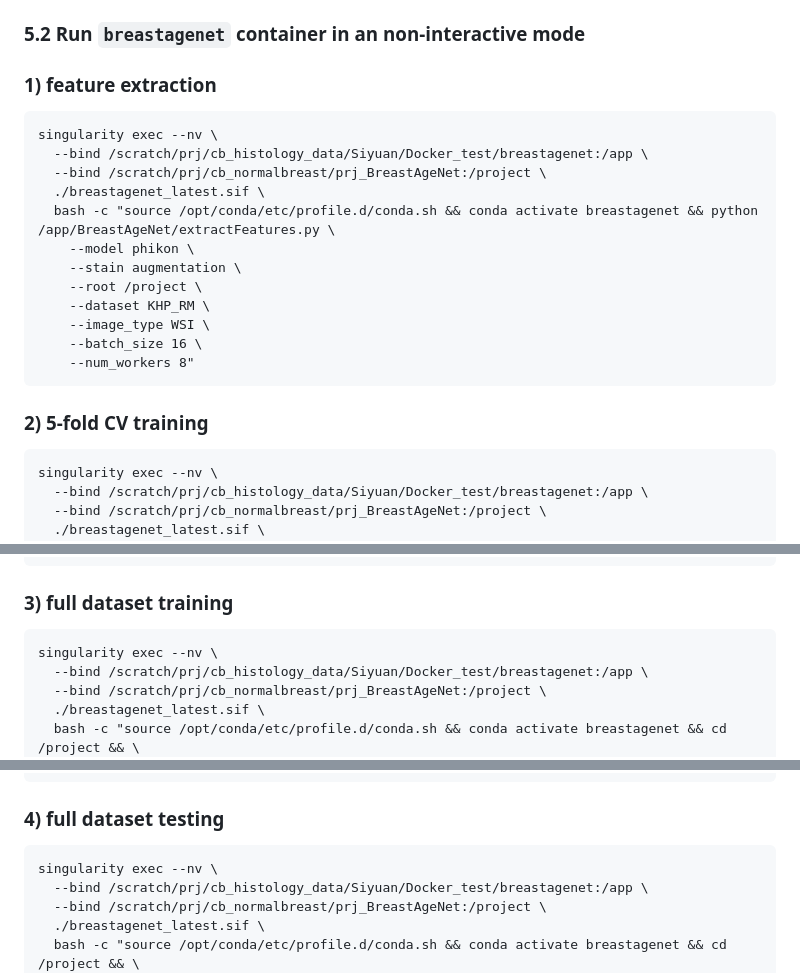
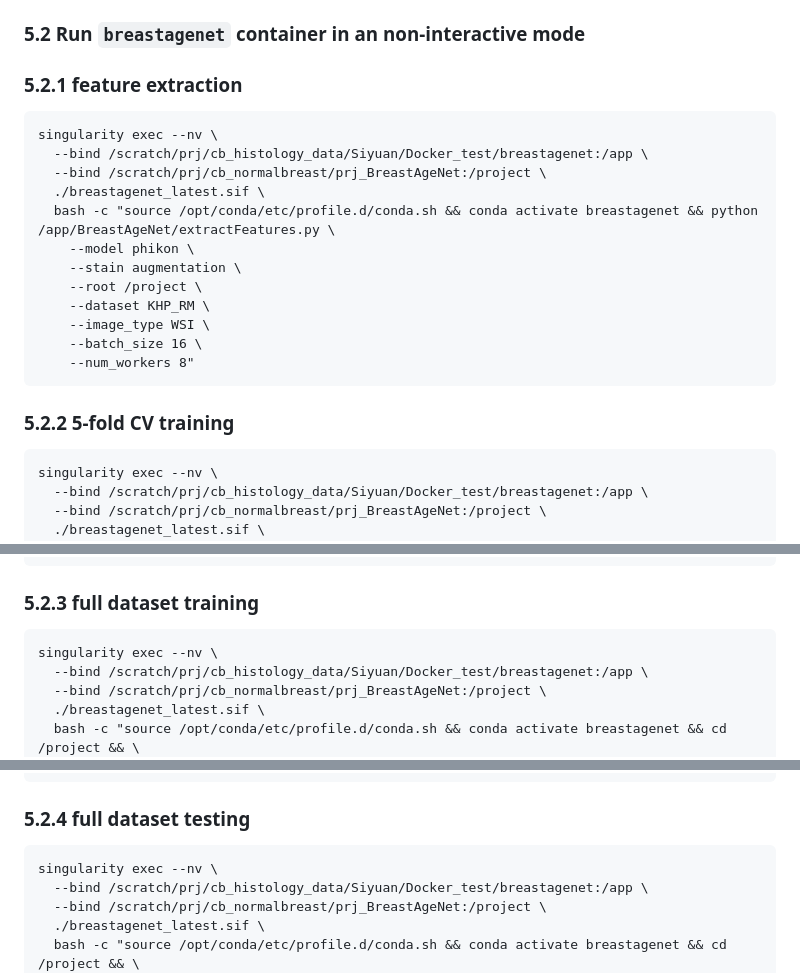
Before and after one commit to cancerbioinformatics/BreastAgeNet, a Markdown page: README.md, 3 parts joined by grey strips. GitHub-like rendering.

````diff
--- a/README.md
+++ b/README.md
@@ -279,7 +279,7 @@ Then, please follow the instructions and launch the Jupyter Lab. The notebooks a
 
 ### 5.2 Run `breastagenet` container in an non-interactive mode
 
-### 1) feature extraction
+### 5.2.1 feature extraction
 ```
 singularity exec --nv \
   --bind /scratch/prj/cb_histology_data/Siyuan/Docker_test/breastagenet:/app \
@@ -295,7 +295,7 @@ singularity exec --nv \
     --num_workers 8"
 ```
 
-### 2) 5-fold CV training
+### 5.2.2 5-fold CV training
 ```
 singularity exec --nv \
   --bind /scratch/prj/cb_histology_data/Siyuan/Docker_test/breastagenet:/app \
@@ -313,7 +313,7 @@ singularity exec --nv \
   ++attention=MultiHeadAttention"
 ```
 
-### 3) full dataset training
+### 5.2.3 full dataset training
 ```
 singularity exec --nv \
   --bind /scratch/prj/cb_histology_data/Siyuan/Docker_test/breastagenet:/app \
@@ -332,7 +332,7 @@ singularity exec --nv \
     ++ckpt_pt=/app/BreastAgeNet/weights/epi0.9_UNI_250_MultiHeadAttention_full_best.pt"
 ```
 
-### 4) full dataset testing
+### 5.2.4 full dataset testing
 ```
 singularity exec --nv \
   --bind /scratch/prj/cb_histology_data/Siyuan/Docker_test/breastagenet:/app \
````
Also changed, not shown: other parts of README.md (+1 -1 lines).
